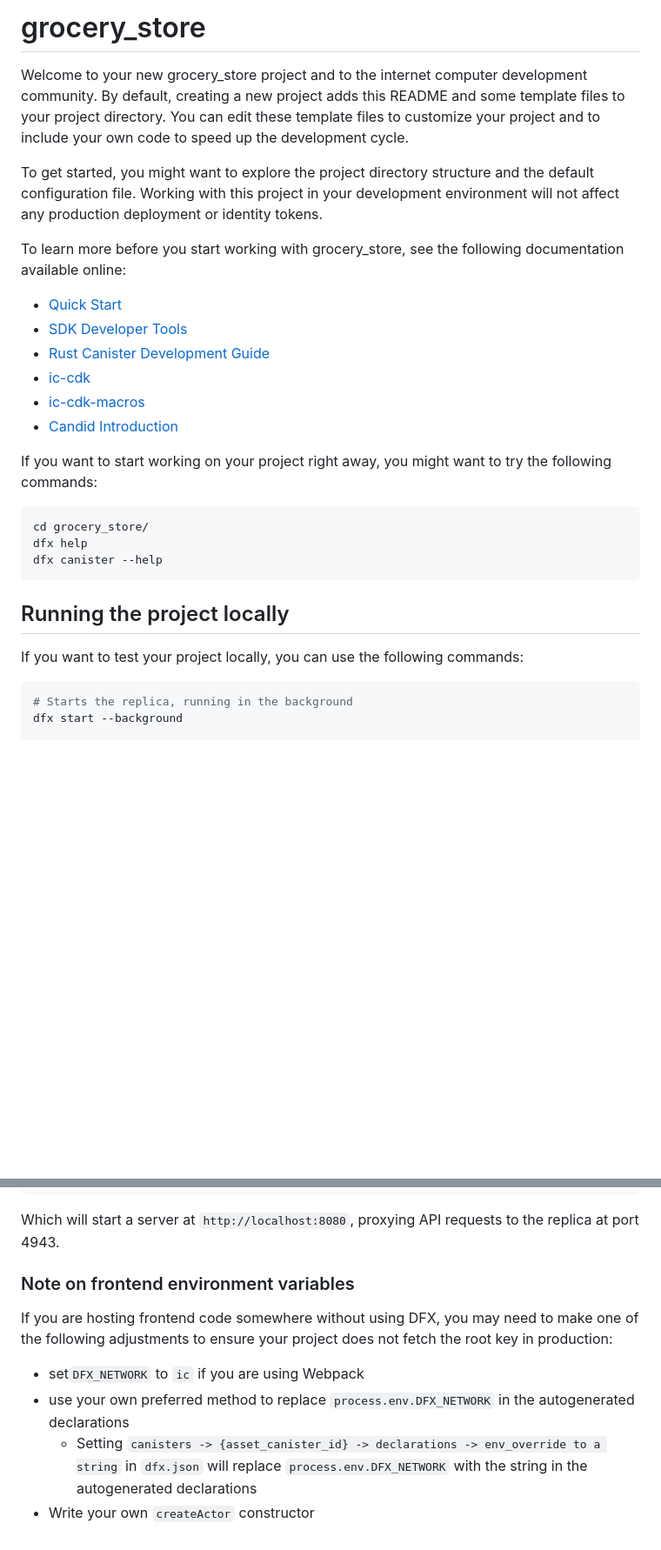
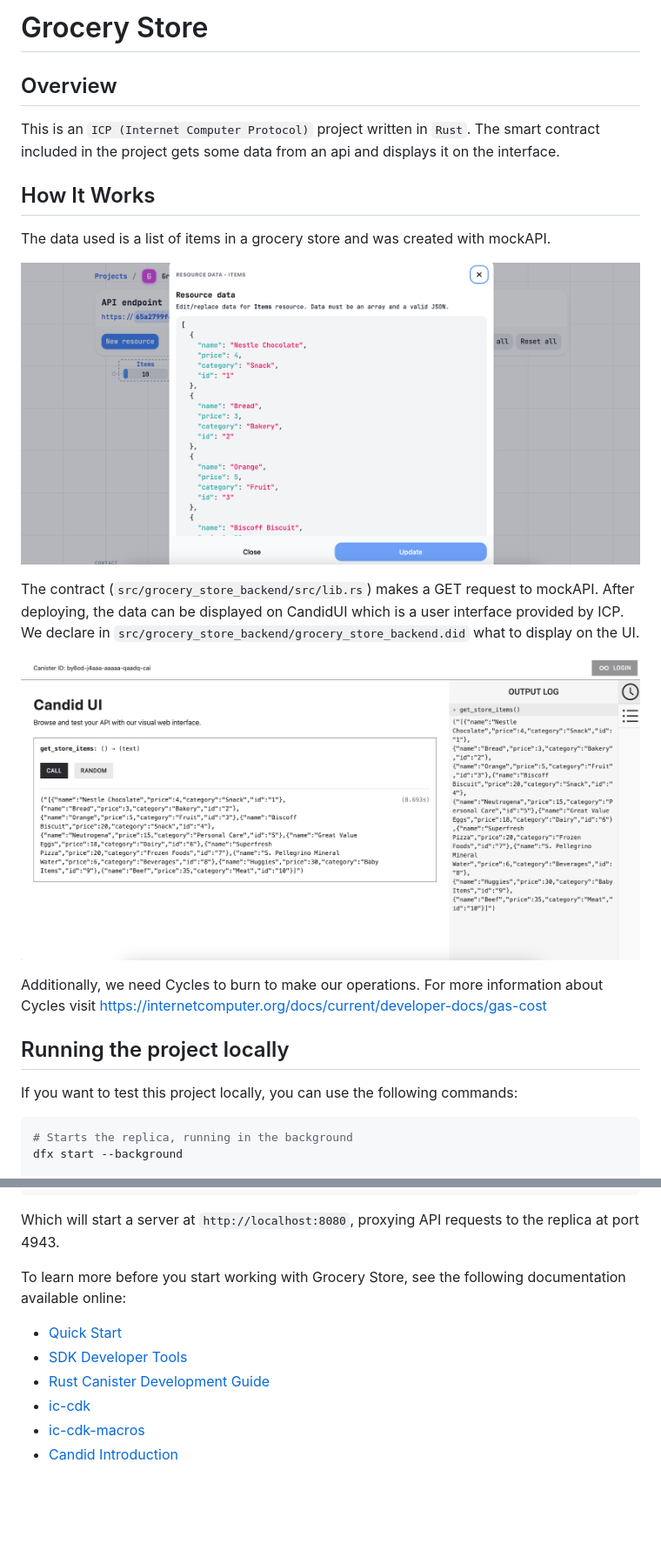
Before and after one commit to nesimozgun/ICP-Homework3, a Markdown page: README.md, 2 parts joined by grey strips. Shown: that part at 87% size. Rendered like a GitHub page; pictures changed too: screenshots/candid_ui.png (added), screenshots/mock_api.png (added); blank space fills up the shorter version.

````diff
--- a/README.md
+++ b/README.md
@@ -1,29 +1,23 @@
-# grocery_store
+# Grocery Store
 
-Welcome to your new grocery_store project and to the internet computer development community. By default, creating a new project adds this README and some template files to your project directory. You can edit these template files to customize your project and to include your own code to speed up the development cycle.
+## Overview
+This is an `ICP (Internet Computer Protocol)` project written in `Rust`. The smart contract included in the project gets some data from an api and displays it on the interface.
 
-To get started, you might want to explore the project directory structure and the default configuration file. Working with this project in your development environment will not affect any production deployment or identity tokens.
+## How It Works
+The data used is a list of items in a grocery store and was created with mockAPI.
 
-To learn more before you start working with grocery_store, see the following documentation available online:
+![Screenshot](screenshots/mock_api.png)
 
-- [Quick Start](https://internetcomputer.org/docs/current/developer-docs/setup/deploy-locally)
-- [SDK Developer Tools](https://internetcomputer.org/docs/current/developer-docs/setup/install)
-- [Rust Canister Development Guide](https://internetcomputer.org/docs/current/developer-docs/backend/rust/)
-- [ic-cdk](https://docs.rs/ic-cdk)
-- [ic-cdk-macros](https://docs.rs/ic-cdk-macros)
-- [Candid Introduction](https://internetcomputer.org/docs/current/developer-docs/backend/candid/)
+The contract (`src/grocery_store_backend/src/lib.rs`) makes a GET request to mockAPI. After deploying, the data can be displayed on CandidUI which is a user interface provided by ICP. We declare in `src/grocery_store_backend/grocery_store_backend.did` what to display on the UI.
 
-If you want to start working on your project right away, you might want to try the following commands:
+![Screenshot](screenshots/candid_ui.png)
 
-```bash
-cd grocery_store/
-dfx help
-dfx canister --help
-```
+Additionally, we need Cycles to burn to make our operations. For more information about Cycles visit https://internetcomputer.org/docs/current/developer-docs/gas-cost
+
 
 ## Running the project locally
 
-If you want to test your project locally, you can use the following commands:
+If you want to test this project locally, you can use the following commands:
 
 ```bash
 # Starts the replica, running in the background
@@ -51,11 +45,11 @@ npm start
 
 Which will start a server at `http://localhost:8080`, proxying API requests to the replica at port 4943.
 
-### Note on frontend environment variables
+To learn more before you start working with Grocery Store, see the following documentation available online:
 
-If you are hosting frontend code somewhere without using DFX, you may need to make one of the following adjustments to ensure your project does not fetch the root key in production:
-
-- set`DFX_NETWORK` to `ic` if you are using Webpack
-- use your own preferred method to replace `process.env.DFX_NETWORK` in the autogenerated declarations
-  - Setting `canisters -> {asset_canister_id} -> declarations -> env_override to a string` in `dfx.json` will replace `process.env.DFX_NETWORK` with the string in the autogenerated declarations
-- Write your own `createActor` constructor
+- [Quick Start](https://internetcomputer.org/docs/current/developer-docs/setup/deploy-locally)
+- [SDK Developer Tools](https://internetcomputer.org/docs/current/developer-docs/setup/install)
+- [Rust Canister Development Guide](https://internetcomputer.org/docs/current/developer-docs/backend/rust/)
+- [ic-cdk](https://docs.rs/ic-cdk)
+- [ic-cdk-macros](https://docs.rs/ic-cdk-macros)
+- [Candid Introduction](https://internetcomputer.org/docs/current/developer-docs/backend/candid/)
````
Also changed, not shown: 4 other files.
